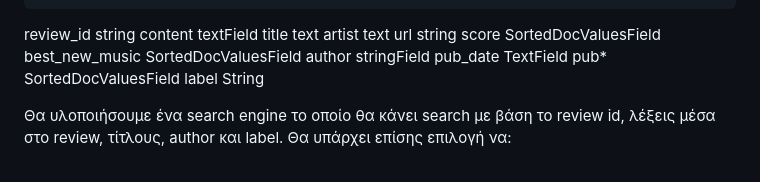
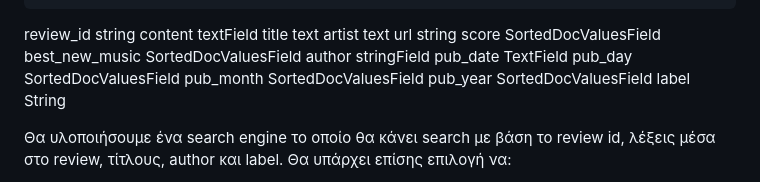
Before and after one commit to stratis-miritzis/lucene_search_engine, a Markdown page: README.md, the part around the change. Rendered like a GitHub page.

```diff
--- a/README.md
+++ b/README.md
@@ -57,7 +57,9 @@ score SortedDocValuesField
 best_new_music SortedDocValuesField
 author stringField
 pub_date TextField
-pub* SortedDocValuesField
+pub_day SortedDocValuesField
+pub_month SortedDocValuesField
+pub_year SortedDocValuesField
 label String
 
 Θα υλοποιήσουμε ένα search engine το οποίο θα κάνει search με βάση το review id, λέξεις μέσα στο review, τίτλους, author και label. Θα υπάρχει επίσης επιλογή να:
```
